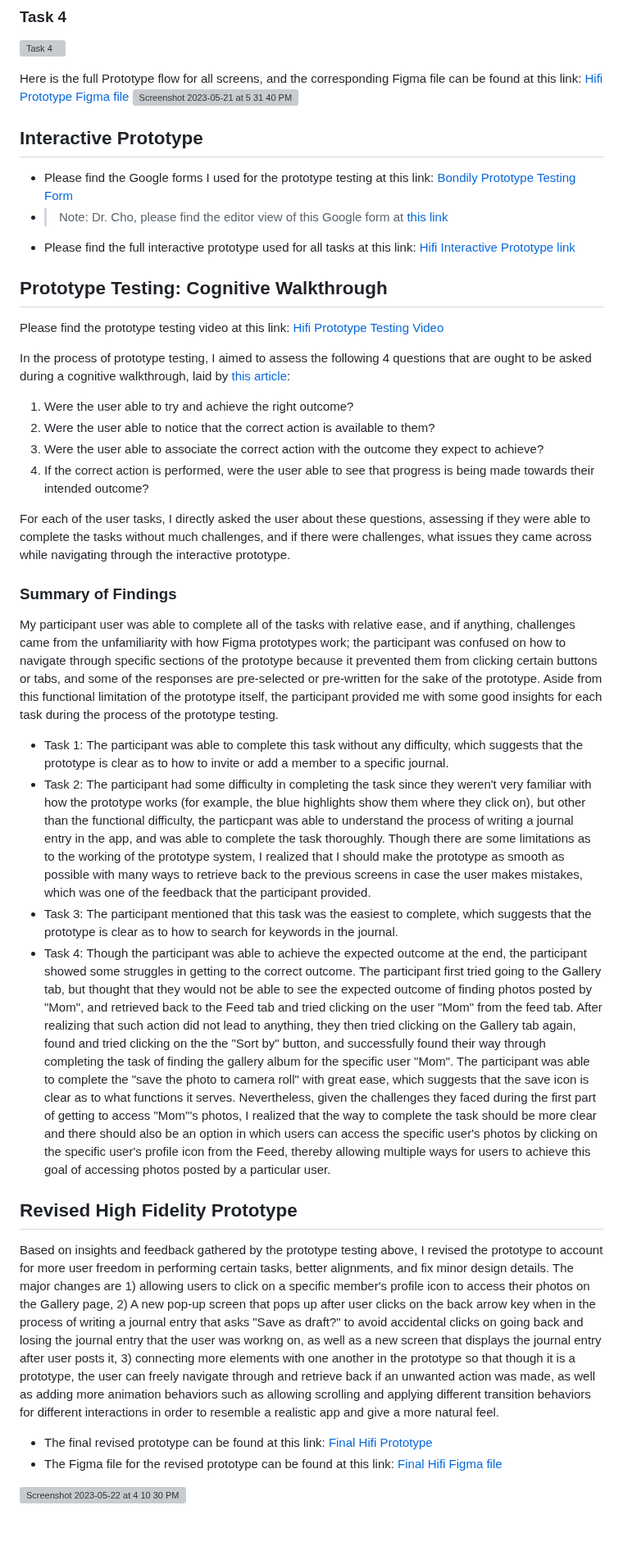
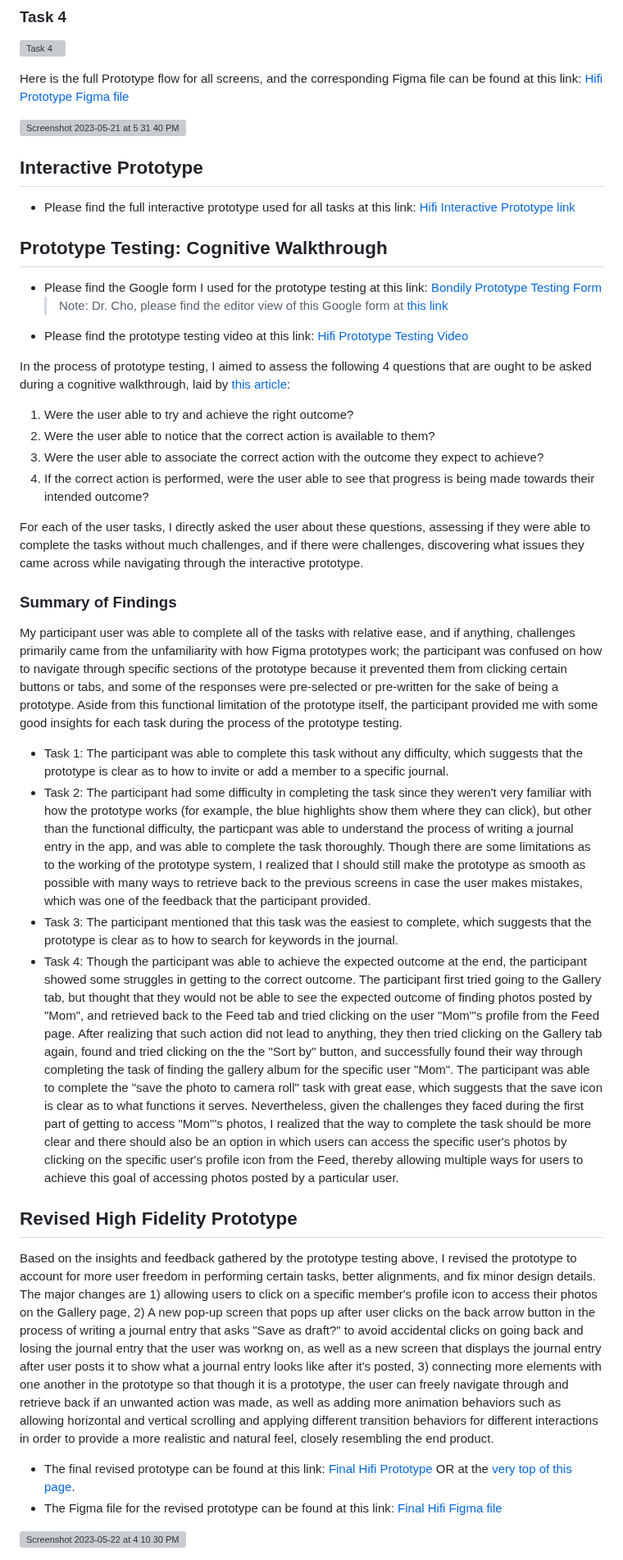
Before and after one commit to harynshin/DH110, a Markdown page: Assignments/A7_HighFiPrototype.md, the part around one of its changes. Shown at 82% size. Drawn GitHub-style; blank space fills up the shorter version; grey boxes are pictures that could not be loaded.

```diff
--- a/Assignments/A7_HighFiPrototype.md
+++ b/Assignments/A7_HighFiPrototype.md
@@ -43,15 +44,16 @@ The following breaks down the wireframes and wireflows for each task.
 ![Task 4](https://github.com/harynshin/DH110-HARYNSHIN/assets/116034969/e9d3e9b8-04d2-4cc2-b949-8ffa655f396c)
 
 Here is the full Prototype flow for all screens, and the corresponding Figma file can be found at this link: [Hifi Prototype Figma file](https://www.figma.com/file/4twDn9DJpKNgK0MMNSx9Yk/DH110-PROJECT?type=design&node-id=49%3A244&t=K4U9TsbapQpZIMps-1)
+
 <img width="937" alt="Screenshot 2023-05-21 at 5 31 40 PM" src="https://github.com/harynshin/DH110-HARYNSHIN/assets/116034969/944bc891-23cf-41f9-82a3-8c9a1ceb83c0">
 
 ## Interactive Prototype
-- Please find the Google forms I used for the prototype testing at this link: [Bondily Prototype Testing Form](https://forms.gle/Rzit5nMrEh4oNDuj9)
-- > Note: Dr. Cho, please find the editor view of this Google form at [this link](https://docs.google.com/forms/d/1yCw6OvopC0dpA8YePValcfhZxSwqdwUbBZc0S7pqs-g/edit)
-- Please find the full interactive prototype  used for all tasks at this link: [Hifi Interactive Prototype link](https://www.figma.com/proto/4twDn9DJpKNgK0MMNSx9Yk/DH110-PROJECT?type=design&node-id=49-898&scaling=scale-down&page-id=49%3A244&starting-point-node-id=49%3A898&show-proto-sidebar=1)
+- Please find the full interactive prototype used for all tasks at this link: [Hifi Interactive Prototype link](https://www.figma.com/proto/4twDn9DJpKNgK0MMNSx9Yk/DH110-PROJECT?type=design&node-id=49-898&scaling=scale-down&page-id=49%3A244&starting-point-node-id=49%3A898&show-proto-sidebar=1)
 
 ## Prototype Testing: Cognitive Walkthrough
-Please find the prototype testing video at this link: [Hifi Prototype Testing Video](https://drive.google.com/file/d/1LQV23WYDLlAtmLXnBI3KohMIcef806T7/view?usp=sharing)
+- Please find the Google form I used for the prototype testing at this link: [Bondily Prototype Testing Form](https://forms.gle/Rzit5nMrEh4oNDuj9)
+  > Note: Dr. Cho, please find the editor view of this Google form at [this link](https://docs.google.com/forms/d/1yCw6OvopC0dpA8YePValcfhZxSwqdwUbBZc0S7pqs-g/edit)
+- Please find the prototype testing video at this link: [Hifi Prototype Testing Video](https://drive.google.com/file/d/1LQV23WYDLlAtmLXnBI3KohMIcef806T7/view?usp=sharing)
 
 In the process of prototype testing, I aimed to assess the following 4 questions that are ought to be asked during a cognitive walkthrough, laid by [this article](https://www.interaction-design.org/literature/article/how-to-conduct-a-cognitive-walkthrough):
   1) Were the user able to try and achieve the right outcome?
@@ -59,18 +61,18 @@ In the process of prototype testing, I aimed to assess the following 4 questions
   3) Were the user able to associate the correct action with the outcome they expect to achieve?
   4) If the correct action is performed, were the user able to see that progress is being made towards their intended outcome?
 
-For each of the user tasks, I directly asked the user about these questions, assessing if they were able to complete the tasks without much challenges, and if there were challenges, what issues they came across while navigating through the interactive prototype.
+For each of the user tasks, I directly asked the user about these questions, assessing if they were able to complete the tasks without much challenges, and if there were challenges, discovering what issues they came across while navigating through the interactive prototype.
 
 ### Summary of Findings
-My participant user was able to complete all of the tasks with relative ease, and if anything, challenges came from the unfamiliarity with how Figma prototypes work; the participant was confused on how to navigate through specific sections of the prototype because it prevented them from clicking certain buttons or tabs, and some of the responses are pre-selected or pre-written for the sake of the prototype. Aside from this functional limitation of the prototype itself, the participant provided me with some good insights for each task during the process of the prototype testing.
+My participant user was able to complete all of the tasks with relative ease, and if anything, challenges primarily came from the unfamiliarity with how Figma prototypes work; the participant was confused on how to navigate through specific sections of the prototype because it prevented them from clicking certain buttons or tabs, and some of the responses were pre-selected or pre-written for the sake of being a prototype. Aside from this functional limitation of the prototype itself, the participant provided me with some good insights for each task during the process of the prototype testing.
 - Task 1: The participant was able to complete this task without any difficulty, which suggests that the prototype is clear as to how to invite or add a member to a specific journal.
-- Task 2: The participant had some difficulty in completing the task since they weren't very familiar with how the prototype works (for example, the blue highlights show them where they click on), but other than the functional difficulty, the particpant was able to understand the process of writing a journal entry in the app, and was able to complete the task thoroughly. Though there are some limitations as to the working of the prototype system, I realized that I should make the prototype as smooth as possible with many ways to retrieve back to the previous screens in case the user makes mistakes, which was one of the feedback that the participant provided.
+- Task 2: The participant had some difficulty in completing the task since they weren't very familiar with how the prototype works (for example, the blue highlights show them where they can click), but other than the functional difficulty, the particpant was able to understand the process of writing a journal entry in the app, and was able to complete the task thoroughly. Though there are some limitations as to the working of the prototype system, I realized that I should still make the prototype as smooth as possible with many ways to retrieve back to the previous screens in case the user makes mistakes, which was one of the feedback that the participant provided.
 - Task 3: The participant mentioned that this task was the easiest to complete, which suggests that the prototype is clear as to how to search for keywords in the journal.
-- Task 4: Though the participant was able to achieve the expected outcome at the end, the participant showed some struggles in getting to the correct outcome. The participant first tried going to the Gallery tab, but thought that they would not be able to see the expected outcome of finding photos posted by "Mom", and retrieved back to the Feed tab and tried clicking on the user "Mom" from the feed tab. After realizing that such action did not lead to anything, they then tried clicking on the Gallery tab again, found and tried clicking on the the "Sort by" button, and successfully found their way through completing the task of finding the gallery album for the specific user "Mom". The participant was able to complete the "save the photo to camera roll" with great ease, which suggests that the save icon is clear as to what functions it serves. Nevertheless, given the challenges they faced during the first part of getting to access "Mom"'s photos, I realized that the way to complete the task should be more clear and there should also be an option in which users can access the specific user's photos by clicking on the specific user's profile icon from the Feed, thereby allowing multiple ways for users to achieve this goal of accessing photos posted by a particular user.
+- Task 4: Though the participant was able to achieve the expected outcome at the end, the participant showed some struggles in getting to the correct outcome. The participant first tried going to the Gallery tab, but thought that they would not be able to see the expected outcome of finding photos posted by "Mom", and retrieved back to the Feed tab and tried clicking on the user "Mom"'s profile from the Feed page. After realizing that such action did not lead to anything, they then tried clicking on the Gallery tab again, found and tried clicking on the the "Sort by" button, and successfully found their way through completing the task of finding the gallery album for the specific user "Mom". The participant was able to complete the "save the photo to camera roll" task with great ease, which suggests that the save icon is clear as to what functions it serves. Nevertheless, given the challenges they faced during the first part of getting to access "Mom"'s photos, I realized that the way to complete the task should be more clear and there should also be an option in which users can access the specific user's photos by clicking on the specific user's profile icon from the Feed, thereby allowing multiple ways for users to achieve this goal of accessing photos posted by a particular user.
 
 ## Revised High Fidelity Prototype
-Based on insights and feedback gathered by the prototype testing above, I revised the prototype to account for more user freedom in performing certain tasks, better alignments, and fix minor design details. The major changes are 1) allowing users to click on a specific member's profile icon to access their photos on the Gallery page, 2) A new pop-up screen that pops up after user clicks on the back arrow key when in the process of writing a journal entry that asks "Save as draft?" to avoid accidental clicks on going back and losing the journal entry that the user was workng on, as well as a new screen that displays the journal entry after user posts it, 3) connecting more elements with one another in the prototype so that though it is a prototype, the user can freely navigate through and retrieve back if an unwanted action was made, as well as adding more animation behaviors such as allowing scrolling and applying different transition behaviors for different interactions in order to resemble a realistic app and give a more natural feel.
-- The final revised prototype can be found at this link: [Final Hifi Prototype](https://www.figma.com/proto/4twDn9DJpKNgK0MMNSx9Yk/DH110-PROJECT?type=design&node-id=147-22284&scaling=scale-down&page-id=147%3A22283&starting-point-node-id=147%3A22284)
+Based on the insights and feedback gathered by the prototype testing above, I revised the prototype to account for more user freedom in performing certain tasks, better alignments, and fix minor design details. The major changes are 1) allowing users to click on a specific member's profile icon to access their photos on the Gallery page, 2) A new pop-up screen that pops up after user clicks on the back arrow button in the process of writing a journal entry that asks "Save as draft?" to avoid accidental clicks on going back and losing the journal entry that the user was workng on, as well as a new screen that displays the journal entry after user posts it to show what a journal entry looks like after it's posted, 3) connecting more elements with one another in the prototype so that though it is a prototype, the user can freely navigate through and retrieve back if an unwanted action was made, as well as adding more animation behaviors such as allowing horizontal and vertical scrolling and applying different transition behaviors for different interactions in order to provide a more realistic and natural feel, closely resembling the end product.
+- The final revised prototype can be found at this link: [Final Hifi Prototype](https://www.figma.com/proto/4twDn9DJpKNgK0MMNSx9Yk/DH110-PROJECT?type=design&node-id=147-22284&scaling=scale-down&page-id=147%3A22283&starting-point-node-id=147%3A22284) OR at the [very top of this page](#final-interactive-prototype).
 - The Figma file for the revised prototype can be found at this link: [Final Hifi Figma file](https://www.figma.com/file/4twDn9DJpKNgK0MMNSx9Yk/DH110-PROJECT?type=design&node-id=147-22283&t=YxUQ5wkCxl0L7aZm-0)
 
 <img width="923" alt="Screenshot 2023-05-22 at 4 10 30 PM" src="https://github.com/harynshin/DH110-HARYNSHIN.github.io/assets/116034969/1237f5ec-9748-4c73-a38a-f1463db5b225">
```
Also changed, not shown: other parts of Assignments/A7_HighFiPrototype.md (+8 -7 lines).
